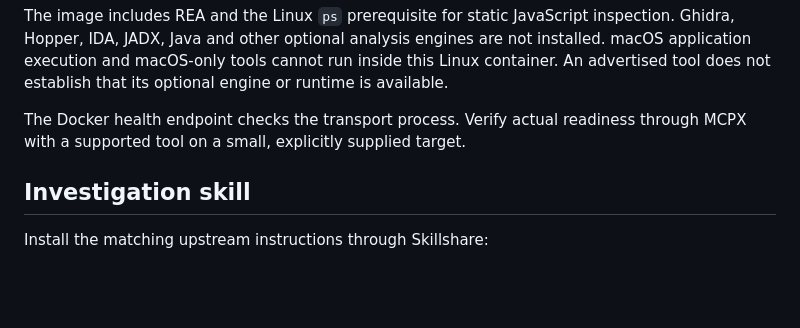
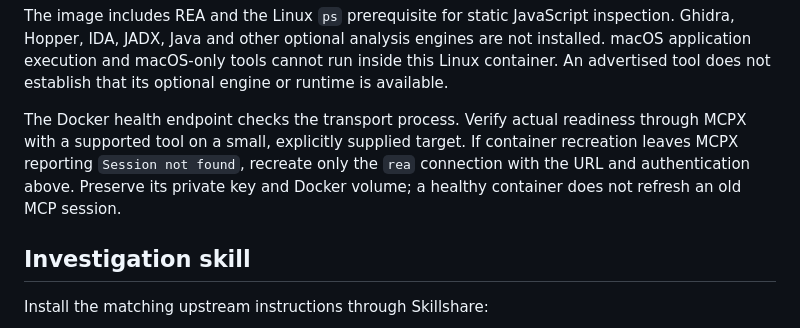
Before and after one commit to jfet97-home/custom-mcps, a Markdown page: rea/README.md, the part around the change. Drawn GitHub-style; blank space fills up the shorter version.

Commit message:
Document REA connection recovery after container replacement

```diff
--- a/rea/README.md
+++ b/rea/README.md
@@ -56,6 +56,9 @@ optional engine or runtime is available.
 
 The Docker health endpoint checks the transport process. Verify actual readiness
 through MCPX with a supported tool on a small, explicitly supplied target.
+If container recreation leaves MCPX reporting `Session not found`, recreate only
+the `rea` connection with the URL and authentication above. Preserve its private
+key and Docker volume; a healthy container does not refresh an old MCP session.
 
 ## Investigation skill
 
```
